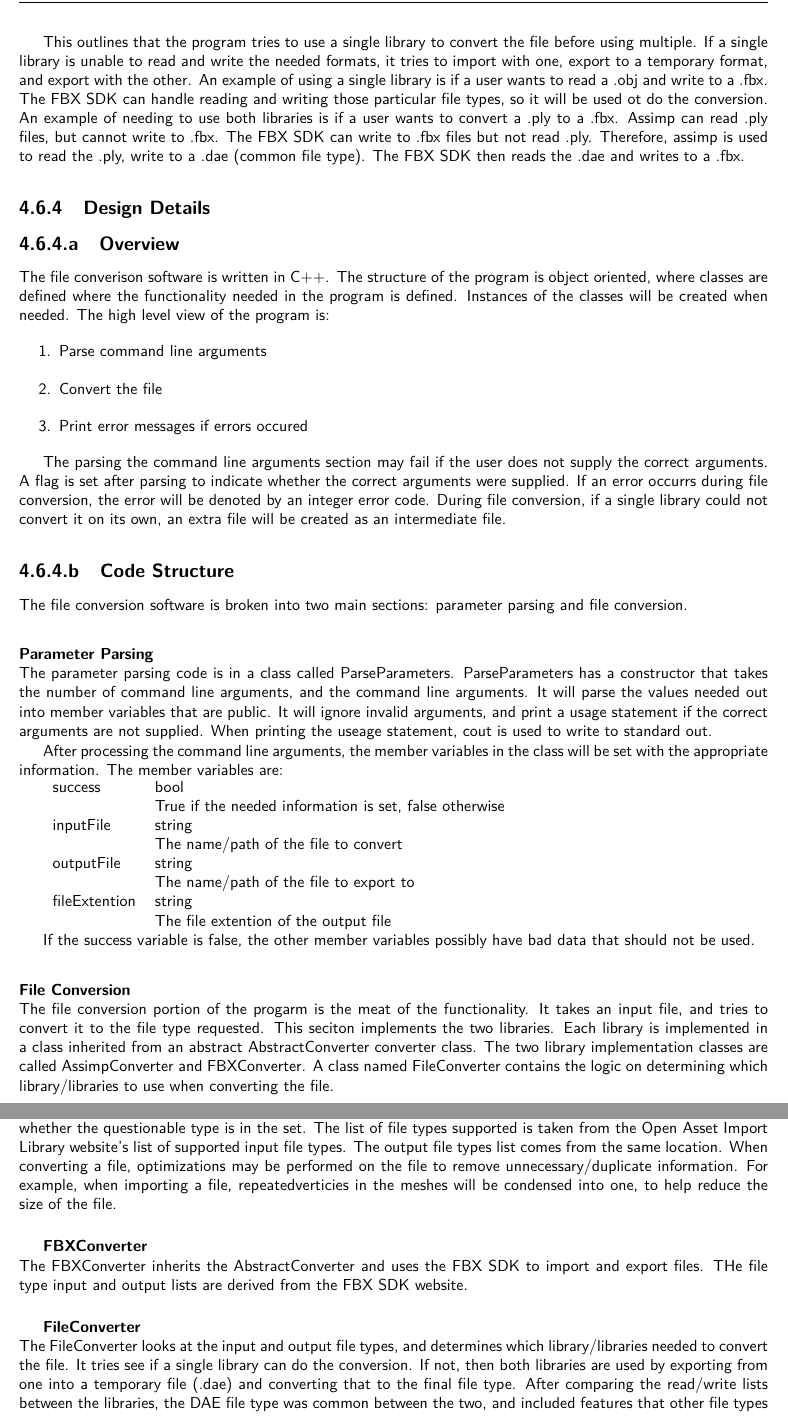
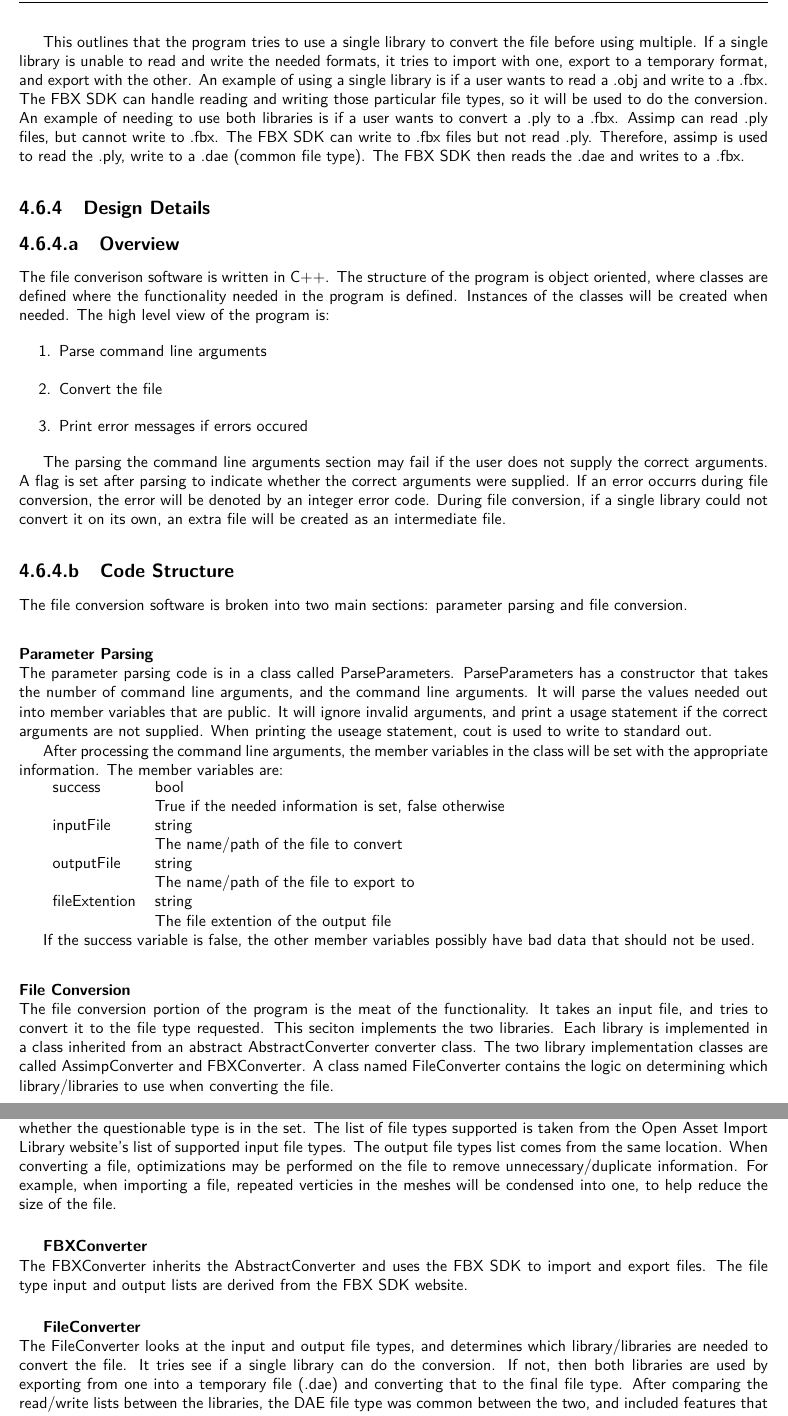
Before and after one commit to SDSMT-CSC/AugmentedEducation, a LaTeX book (DesignTemplate/DesignDocument.tex, which reads DesignTemplate/design.tex): two parts of pages 33 and 34 of 98, joined at a grey line, cut so that both start at the same text. Compiled offline with pdfLaTeX.

Commit message:
Fixed typos in design.tex

```diff
--- a/DesignTemplate/design.tex
+++ b/DesignTemplate/design.tex
@@ -200,7 +200,7 @@ This is where you will place the overall system design and the architecture.   T
         This outlines that the program tries to use a single library to convert the file before using multiple.  If a single library is unable to
         read and write the needed formats, it tries to import with one, export to a temporary format, and export with the other.  An example of
         using a single library is if a user wants to read a .obj and write to a .fbx.  The FBX SDK can handle reading and writing those particular file
-        types, so it will be used ot do the conversion.  An example of needing to use both libraries is if a user wants to convert a .ply to a .fbx.
+        types, so it will be used to do the conversion.  An example of needing to use both libraries is if a user wants to convert a .ply to a .fbx.
         Assimp can read .ply files, but cannot write to .fbx.  The FBX SDK can write to .fbx files but not read .ply.  Therefore, assimp is used to
         read the .ply, write to a .dae (common file type).  The FBX SDK then reads the .dae and writes to a .fbx.
 
@@ -251,7 +251,7 @@ This is where you will place the overall system design and the architecture.   T
 
     \paragraph{File Conversion}
     \hfill \break
-    The file conversion portion of the progarm is the meat of the functionality.  It takes an input file, and tries to convert it to the file type requested.
+    The file conversion portion of the program is the meat of the functionality.  It takes an input file, and tries to convert it to the file type requested.
     This seciton implements the two libraries.  Each library is implemented in a class inherited from an abstract AbstractConverter converter class.  The two
     library implementation classes are called AssimpConverter and FBXConverter.  A class named FileConverter contains the logic on determining which
     library/libraries to use when converting the file.
@@ -296,16 +296,16 @@ This is where you will place the overall system design and the architecture.   T
     The list of file types supported is taken from the Open Asset Import Library website's list of supported input file types.
     The output file types list comes from the same location.
     When converting a file, optimizations may be performed on the file to remove unnecessary/duplicate information.  For example, when importing a file,
-    repeatedverticies in the meshes will be condensed into one, to help reduce the size of the file.
+    repeated verticies in the meshes will be condensed into one, to help reduce the size of the file.
 
     \subparagraph{FBXConverter}
     \hfill \break
     The FBXConverter inherits the AbstractConverter and uses the FBX SDK to import and export files.
-    THe file type input and output lists are derived from the FBX SDK website.
+    The file type input and output lists are derived from the FBX SDK website.
 
     \subparagraph{FileConverter}
     \hfill \break
-    The FileConverter looks at the input and output file types, and determines which library/libraries needed to convert the file.
+    The FileConverter looks at the input and output file types, and determines which library/libraries are needed to convert the file.
     It tries see if a single library can do the conversion.  If not, then both libraries are used by exporting from one into a
     temporary file (.dae) and converting that to the final file type. After comparing the read/write lists between the libraries,
     the DAE file type was common between the two, and included features that other file types did not.  Therefore, it was chosen
```
